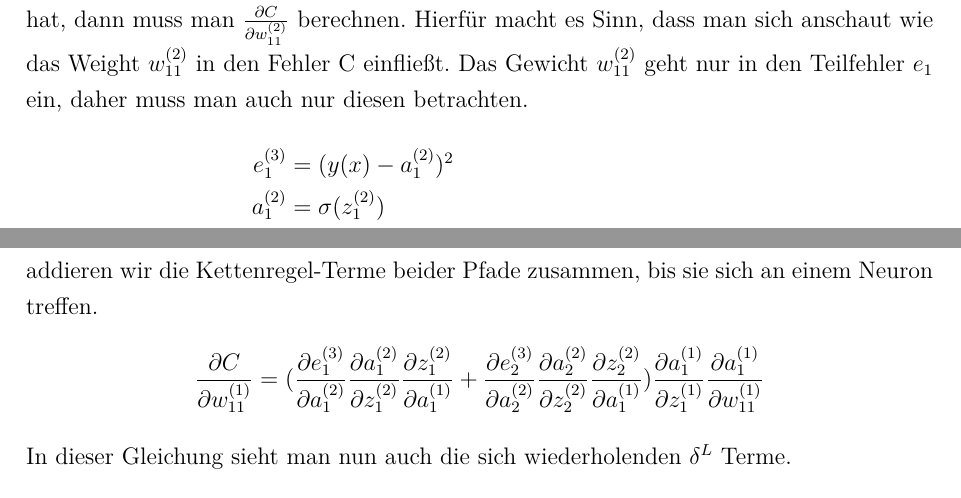
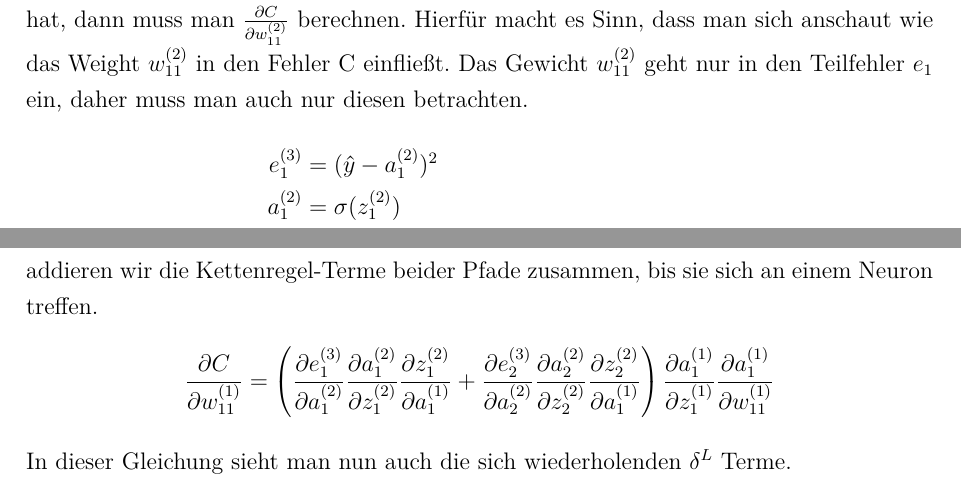
Before and after one commit to ReiwuKleiwu/MA2_Prak_16_Neuronale_Netze, a LaTeX document (LaTeX/BA_LateXVorlage_v3-2.tex, which reads LaTeX/04_backpropagation.tex): two parts of pages 21 and 22 of 25, joined at a grey line, cut so that both start at the same text. Compiled offline with pdfLaTeX.

Commit message:
Minor fixes

```diff
--- a/LaTeX/04_backpropagation.tex
+++ b/LaTeX/04_backpropagation.tex
@@ -68,10 +68,10 @@ Wenn man nun beispielsweise ausrechnen möchte welchen Einfluss das Gewicht $w_{
 $\frac{\partial C}{\partial w_{11}^{(2)}}$ berechnen. Hierfür macht es Sinn, dass man sich anschaut wie das Weight $w_{11}^{(2)}$ in den Fehler C einfließt.
 Das Gewicht $w_{11}^{(2)}$ geht nur in den Teilfehler $e_1$ ein, daher muss man auch nur diesen betrachten.
 \begin{flalign*}
-  e_{1}^{(3)} &= (y(x) - a_1^{(2)})^2\\
+  e_{1}^{(3)} &= (\hat{y} - a_1^{(2)})^2\\
   a_{1}^{(2)} &= \sigma(z_{1}^{(2)})\\
   z_{1}^{(2)} &= w_{11}^{(2)} * a_{1}^{(1)} + w_{12}^{(2)} * a_{2}^{(1)} + b_1^{(2)}\\
-  \Rightarrow e_{1}^{(3)} &= (y(x) - \sigma(w_{11}^{(2)} * a_{1}^{(1)} + w_{12}^{(2)} * a_{2}^{(1)} + b_1^{(2)}))^2
+  \Rightarrow e_{1}^{(3)} &= (\hat{y} - \sigma(w_{11}^{(2)} * a_{1}^{(1)} + w_{12}^{(2)} * a_{2}^{(1)} + b_1^{(2)}))^2
 \end{flalign*}
 \noindent
 Möchte man nun die oben genannte partielle Ableitung ausrechnen, dann macht man sich die Kettenregeln zu Nutze und es gilt:
@@ -115,7 +115,7 @@ Jetzt muss man sich noch anschauen wie man die Abhängigkeit des Fehlers eines t
 berechnet, z.B. $\frac{\partial C}{\partial w_{11}^{(1)}}$. Die Grundidee bleibt die selbe, jedoch können nun mehrere Pfade vom gesamten Fehler
 zu diesem Weight führen. In diesem Fall addieren wir die Kettenregel-Terme beider Pfade zusammen, bis sie sich an einem Neuron treffen.
 \begin{align*}
-  \frac{\partial C}{\partial w_{11}^{(1)}} = (\frac{\partial e_1^{(3)}}{\partial a_1^{(2)}}\frac{\partial a_1^{(2)}}{\partial z_1^{(2)}}\frac{\partial z_1^{(2)}}{\partial a_1^{(1)}} + \frac{\partial e_2^{(3)}}{\partial a_2^{(2)}}\frac{\partial a_2^{(2)}}{\partial z_2^{(2)}}\frac{\partial z_2^{(2)}}{\partial a_1^{(1)}})
+  \frac{\partial C}{\partial w_{11}^{(1)}} =  \left(\frac{\partial e_1^{(3)}}{\partial a_1^{(2)}}\frac{\partial a_1^{(2)}}{\partial z_1^{(2)}}\frac{\partial z_1^{(2)}}{\partial a_1^{(1)}} + \frac{\partial e_2^{(3)}}{\partial a_2^{(2)}}\frac{\partial a_2^{(2)}}{\partial z_2^{(2)}}\frac{\partial z_2^{(2)}}{\partial a_1^{(1)}} \right)
   \frac{\partial a_1^{(1)}}{\partial z_1^{(1)}}\frac{\partial a_1^{(1)}}{\partial w_{11}^{(1)}}
 \end{align*}
 In dieser Gleichung sieht man nun auch die sich wiederholenden $\delta^{L}$ Terme.
```
Also changed, not shown: LaTeX/BA_LateXVorlage_v3-2.pdf, LaTeX/04_backpropagation.tex (4 more changed lines).
